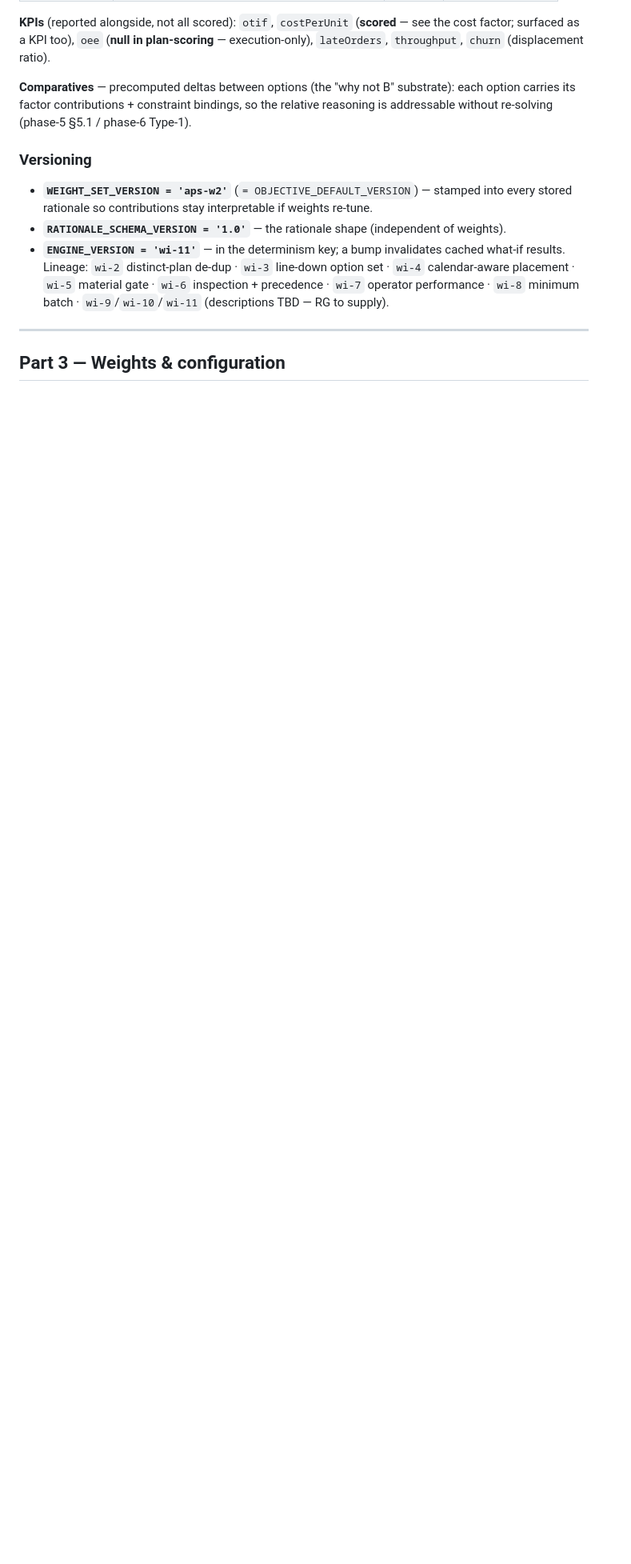
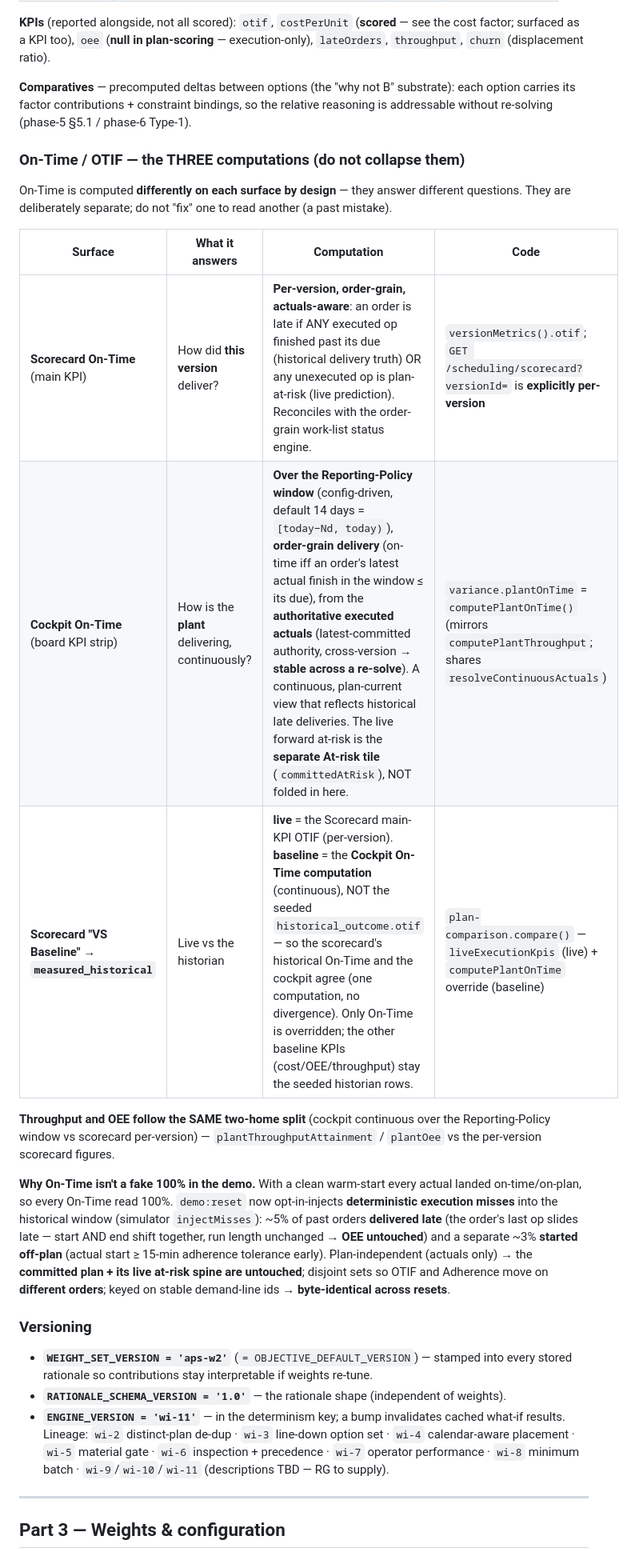
Before and after one commit to ramezghattaszm/perduraflow, a Markdown page: docs/ENGINE-CONSTRAINTS-AND-PRODUCTION.md, the part around the change. Shown at 80% size. Drawn GitHub-style; blank space fills up the shorter version.

Commit message:
docs(engine): document the three On-Time computations + historical-miss injection
Records the deliberate split so future sessions don't collapse them: Scorecard
On-Time (per-version OTIF), Cockpit On-Time (continuous over the Reporting-Policy
window), and the measured_historical VS-Baseline arm (live = scorecard KPI, baseline
= cockpit computation). Notes throughput/OEE follow the same two-home split, and why
the demo injects deterministic execution misses so On-Time isn't a fake 100%.

Co-Authored-By: Claude Opus 4.8 <noreply@anthropic.com>

```diff
--- a/docs/ENGINE-CONSTRAINTS-AND-PRODUCTION.md
+++ b/docs/ENGINE-CONSTRAINTS-AND-PRODUCTION.md
@@ -95,6 +95,20 @@ For an evaluated plan: **score = Σ (rawValue × weight)** over six factors; **l
 
 **Comparatives** — precomputed deltas between options (the "why not B" substrate): each option carries its factor contributions + constraint bindings, so the relative reasoning is addressable without re-solving (phase-5 §5.1 / phase-6 Type-1).
 
+### On-Time / OTIF — the THREE computations (do not collapse them)
+
+On-Time is computed **differently on each surface by design** — they answer different questions. They are deliberately separate; do not "fix" one to read another (a past mistake).
+
+| Surface | What it answers | Computation | Code |
+|---|---|---|---|
+| **Scorecard On-Time** (main KPI) | How did **this version** deliver? | **Per-version, order-grain, actuals-aware**: an order is late if ANY executed op finished past its due (historical delivery truth) OR any unexecuted op is plan-at-risk (live prediction). Reconciles with the order-grain work-list status engine. | `versionMetrics().otif`; `GET /scheduling/scorecard?versionId=` is **explicitly per-version** |
+| **Cockpit On-Time** (board KPI strip) | How is the **plant** delivering, continuously? | **Over the Reporting-Policy window** (config-driven, default 14 days = `[today−Nd, today)`), **order-grain delivery** (on-time iff an order's latest actual finish in the window ≤ its due), from the **authoritative executed actuals** (latest-committed authority, cross-version → **stable across a re-solve**). A continuous, plan-current view that reflects historical late deliveries. The live forward at-risk is the **separate At-risk tile** (`committedAtRisk`), NOT folded in here. | `variance.plantOnTime` = `computePlantOnTime()` (mirrors `computePlantThroughput`; shares `resolveContinuousActuals`) |
+| **Scorecard "VS Baseline" → `measured_historical`** | Live vs the historian | **live** = the Scorecard main-KPI OTIF (per-version). **baseline** = the **Cockpit On-Time computation** (continuous), NOT the seeded `historical_outcome.otif` — so the scorecard's historical On-Time and the cockpit agree (one computation, no divergence). Only On-Time is overridden; the other baseline KPIs (cost/OEE/throughput) stay the seeded historian rows. | `plan-comparison.compare()` — `liveExecutionKpis` (live) + `computePlantOnTime` override (baseline) |
+
+**Throughput and OEE follow the SAME two-home split** (cockpit continuous over the Reporting-Policy window vs scorecard per-version) — `plantThroughputAttainment` / `plantOee` vs the per-version scorecard figures.
+
+**Why On-Time isn't a fake 100% in the demo.** With a clean warm-start every actual landed on-time/on-plan, so every On-Time read 100%. `demo:reset` now opt-in-injects **deterministic execution misses** into the historical window (simulator `injectMisses`): ~5% of past orders **delivered late** (the order's last op slides late — start AND end shift together, run length unchanged → **OEE untouched**) and a separate ~3% **started off-plan** (actual start ≥ 15-min adherence tolerance early). Plan-independent (actuals only) → the **committed plan + its live at-risk spine are untouched**; disjoint sets so OTIF and Adherence move on **different orders**; keyed on stable demand-line ids → **byte-identical across resets**.
+
 ### Versioning
 - **`WEIGHT_SET_VERSION = 'aps-w2'`** (`= OBJECTIVE_DEFAULT_VERSION`) — stamped into every stored rationale so contributions stay interpretable if weights re-tune.
 - **`RATIONALE_SCHEMA_VERSION = '1.0'`** — the rationale shape (independent of weights).
```
